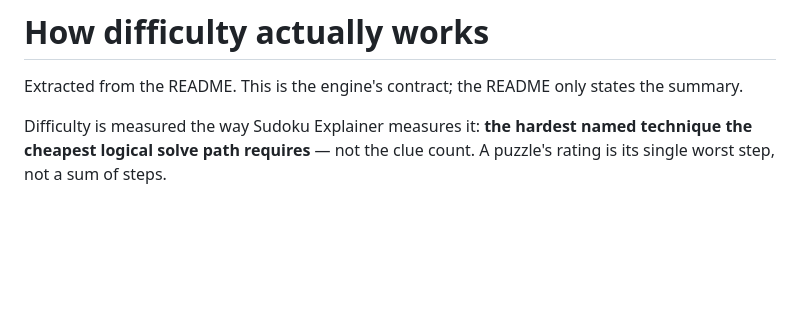
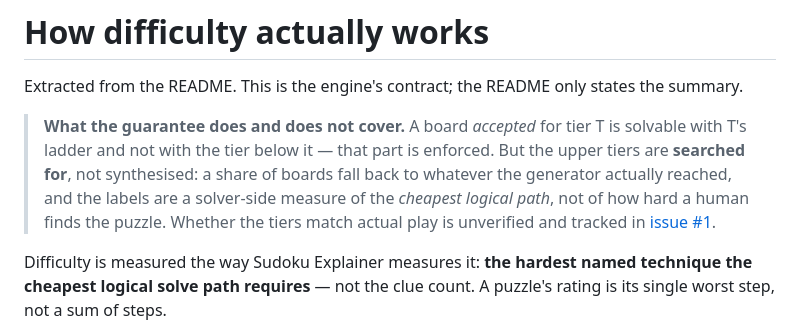
Before and after one commit to Syakyr/sudoku, a Markdown page: docs/DIFFICULTY.md, the part around the change. GitHub-like rendering; blank space fills up the shorter version.

```diff
--- a/docs/DIFFICULTY.md
+++ b/docs/DIFFICULTY.md
@@ -2,6 +2,14 @@
 
 Extracted from the README. This is the engine's contract; the README only states
 the summary.
+
+> **What the guarantee does and does not cover.** A board *accepted* for tier T is
+> solvable with T's ladder and not with the tier below it — that part is enforced.
+> But the upper tiers are **searched for**, not synthesised: a share of boards
+> fall back to whatever the generator actually reached, and the labels are a
+> solver-side measure of the *cheapest logical path*, not of how hard a human
+> finds the puzzle. Whether the tiers match actual play is unverified and tracked
+> in [issue #1](https://github.com/Syakyr/sudoku/issues/1).
 
 Difficulty is measured the way Sudoku Explainer measures it: **the hardest named
 technique the cheapest logical solve path requires** — not the clue count. A
```
Also changed, not shown: README.md (+7 -14 lines).
